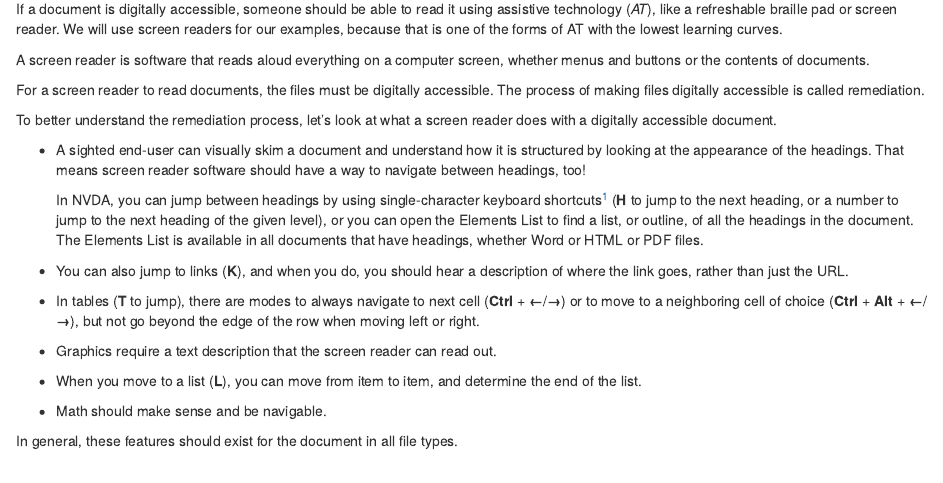
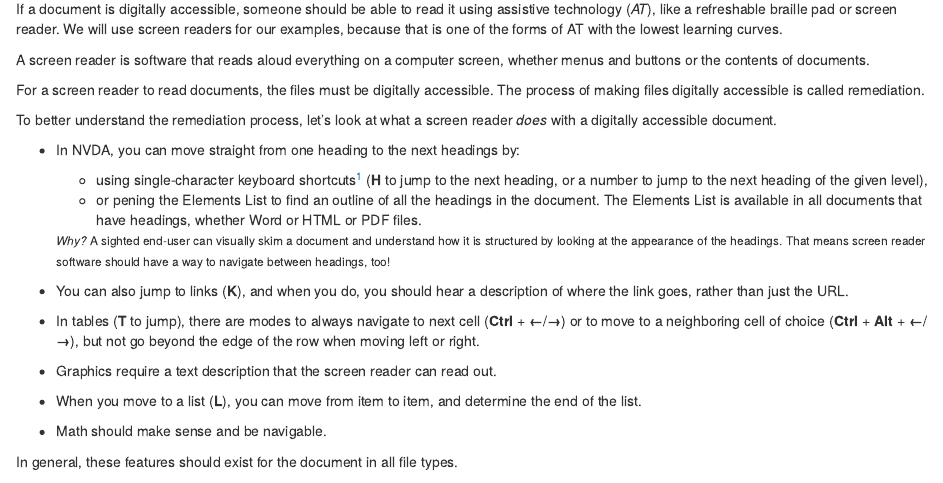
Before and after one commit to AlexaMurray-jpg/a11y, an R Markdown document (index.Rmd): the page in a window 1100 px wide, from 550 px down. Rendered offline with R 4.5, knitr and Pandoc, with nearby package versions; drawn as R Markdown's standard HTML page in place of the format the file asks for.

Commit message:
Update index.Rmd
restructure AT description

```diff
--- a/index.Rmd
+++ b/index.Rmd
@@ -49,11 +49,14 @@ A screen reader is software that reads aloud everything on a computer screen, wh
 
 For a screen reader to read documents, the files must be digitally accessible. The process of making files digitally accessible is called remediation.
 
-To better understand the remediation process, let's look at what a screen reader does with a digitally accessible document.
+To better understand the remediation process, let's look at what a screen reader *does* with a digitally accessible document.
 
-- A sighted end-user can visually skim a document and understand how it is structured by looking at the appearance of the headings. That means screen reader software should have a way to navigate between headings, too!
+- In NVDA, you can move straight from one heading to the next headings by:
 
-  In NVDA, you can jump between headings by using single-character keyboard shortcuts[^i_1] (**H** to jump to the next heading, or a number to jump to the next heading of the given level), or you can open the Elements List to find a list, or outline, of all the headings in the document. The Elements List is available in all documents that have headings, whether Word or HTML or PDF files.
+  - using single-character keyboard shortcuts[^i_1] (**H** to jump to the next heading, or a number to jump to the next heading of the given level),
+  - or pening the Elements List to find an outline of all the headings in the document. The Elements List is available in all documents that have headings, whether Word or HTML or PDF files.
+
+  <small>*Why?* A sighted end-user can visually skim a document and understand how it is structured by looking at the appearance of the headings. That means screen reader software should have a way to navigate between headings, too! </small>
 
 - You can also jump to links (**K**), and when you do, you should hear a description of where the link goes, rather than just the URL.
 
```
